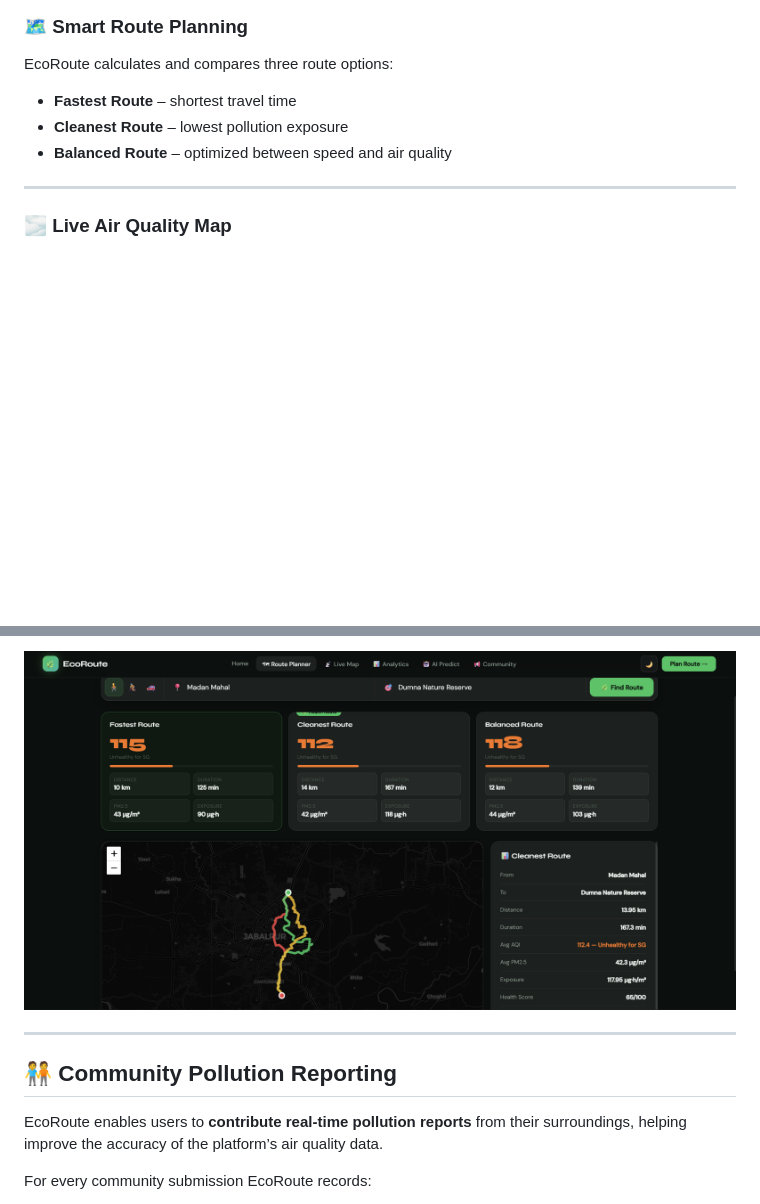
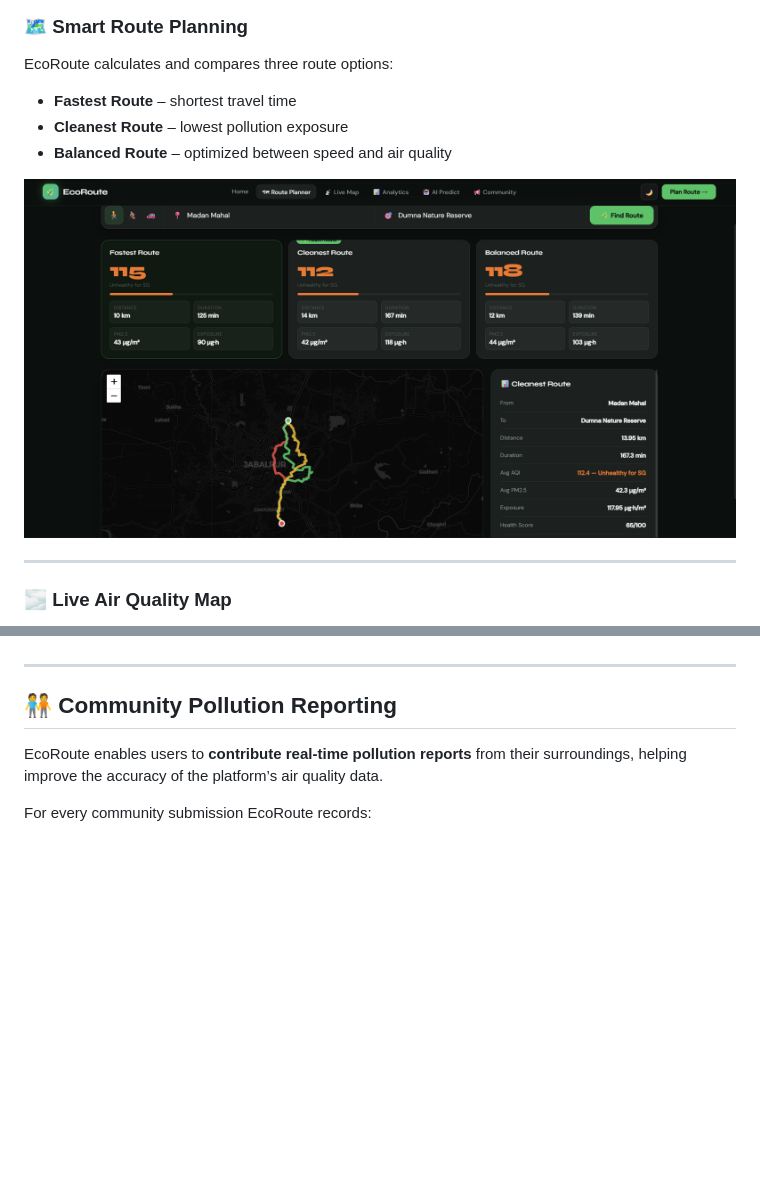
Before and after one commit to Aryxniscool/Eco-Route, a Markdown page: README.md, 2 parts joined by grey strips. Rendered like a GitHub page; blank space fills up the shorter version.

```diff
--- a/README.md
+++ b/README.md
@@ -16,6 +16,8 @@ EcoRoute calculates and compares three route options:
 * **Fastest Route** – shortest travel time
 * **Cleanest Route** – lowest pollution exposure
 * **Balanced Route** – optimized between speed and air quality
+
+![Route Comparison](Images/RouteComparision.png)
 
 ---
 
@@ -55,5 +59,5 @@ For every route EcoRoute calculates:
 
-![Route Comparison](Images/RouteComparision.png)
+
 
 ---
 ## 🧑‍🤝‍🧑 Community Pollution Reporting
```
Also changed, not shown: other parts of README.md (+3 -1 lines).
